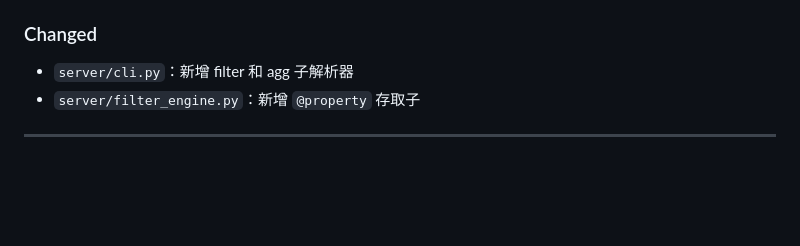
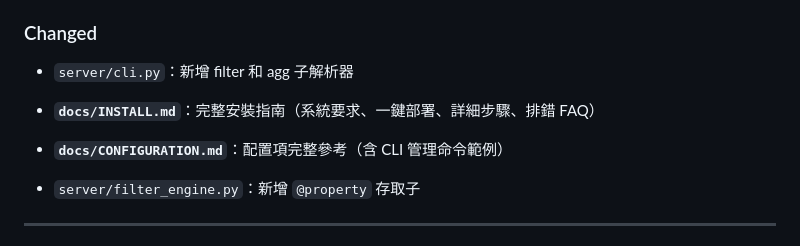
Before and after one commit to davncl-star/smsbridge, a Markdown page: CHANGES.md, the part around the change. GitHub-like rendering; blank space fills up the shorter version.

Commit message:
docs: INSTALL.md + CONFIGURATION.md 完整安裝與配置參考
- docs/INSTALL.md: 系統要求、一鍵部署流程、詳細安裝步驟、啟動驗證、排錯 FAQ
- docs/CONFIGURATION.md: 所有配置項總覽、詳解、格式說明、CLI 管理範例、完整 .env 範本
- CHANGES.md: v0.6.0 補登文檔產出

```diff
--- a/CHANGES.md
+++ b/CHANGES.md
@@ -23,6 +23,9 @@ and this project adheres to [Semantic Versioning](https://semver.org/spec/v2.0.0
 ### Changed
 
 - `server/cli.py`：新增 filter 和 agg 子解析器
+
+- **`docs/INSTALL.md`**：完整安裝指南（系統要求、一鍵部署、詳細步驟、排錯 FAQ）
+- **`docs/CONFIGURATION.md`**：配置項完整參考（含 CLI 管理命令範例）
 - `server/filter_engine.py`：新增 `@property` 存取子
 
 ---
```
Also changed, not shown: docs/CONFIGURATION.md (added, +240 -0 lines), docs/INSTALL.md (added, +299 -0 lines).
